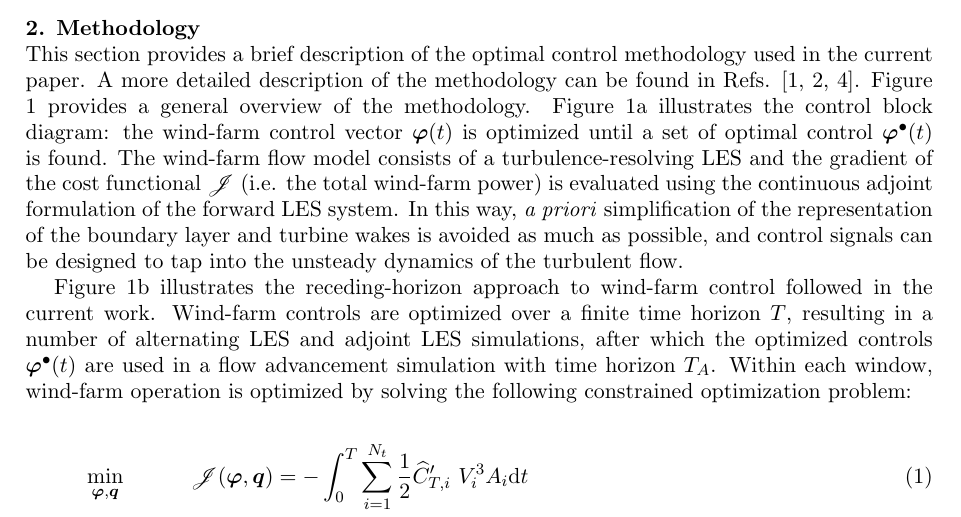
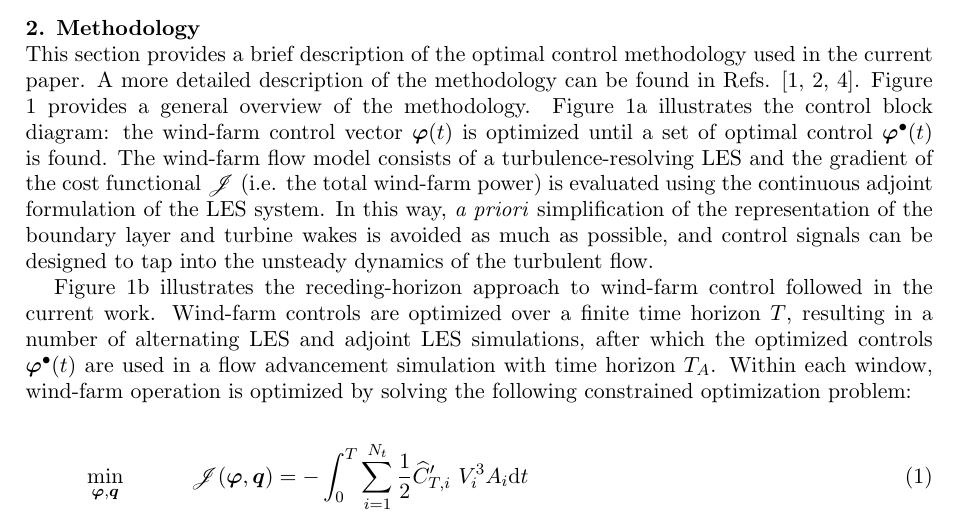
Before and after one commit to wmunters/paper_torque18, a LaTeX document (fullpaper/torque.tex): part of page 2 of 11, cut so that both start at the same text. Compiled offline with pdfLaTeX.

Commit message:
Johan comment 2

```diff
--- a/fullpaper/torque.tex
+++ b/fullpaper/torque.tex
@@ -32,7 +32,7 @@ This section provides a brief description of the optimal control methodology use
 methodology can be found in Refs. \cite{goit, munters, muntersenergies}. Figure \ref{fig:meth} provides a general overview of the methodology. Figure
 \ref{fig:meth}a illustrates the control block diagram: the wind-farm control vector $\blds{\varphi}(t)$ is optimized until a set of optimal control
 $\blds{\varphi}^{\bullet}(t)$ is found. The wind-farm flow model consists of a turbulence-resolving LES and the gradient of the
-cost functional $\J$ (i.e. the total wind-farm power) is evaluated using the continuous adjoint formulation of the forward LES system. In this way,
+cost functional $\J$ (i.e. the total wind-farm power) is evaluated using the continuous adjoint formulation of the LES system. In this way,
 \emph{a priori} simplification of the representation of the boundary layer and turbine wakes is avoided as much as possible, and control signals can
 be designed to tap into the unsteady dynamics of the turbulent flow.
 
```
